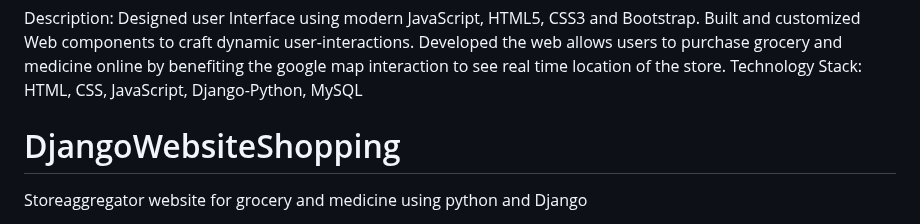
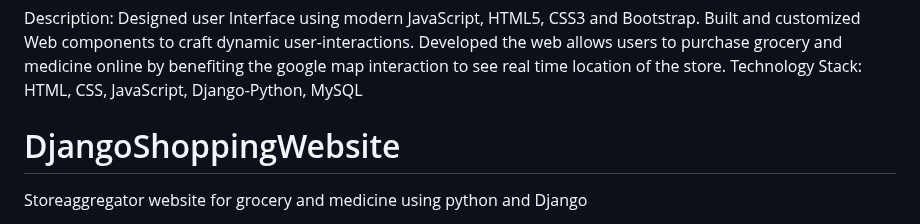
Before and after one commit to SaviKhadse/DjangoWebsite, a Markdown page: README.md, the part around the change. Drawn GitHub-style.

```diff
--- a/README.md
+++ b/README.md
@@ -4,7 +4,7 @@ Description: Designed user Interface using modern JavaScript, HTML5, CSS3 and Bo
 Technology Stack: HTML, CSS, JavaScript, Django-Python, MySQL
 
 
-# DjangoWebsiteShopping
+# DjangoShoppingWebsite
 Storeaggregator website for grocery and medicine using python and Django
 
 Django follows a Model View Template architecture or MTC architecture. So there are 3 components. The first part is Model. The Model is the Logical data structure behind the entire web application and signified by a database. Template deals with the presentation of the data and you also have a view. So a view is a user interface so what you see when you visit a website is called user interface and that is represented by HTML CSS and javascript files.![image](https://user-images.githubusercontent.com/108047252/215082443-6bf302eb-1b39-4639-bfd7-144793867185.png)
```
